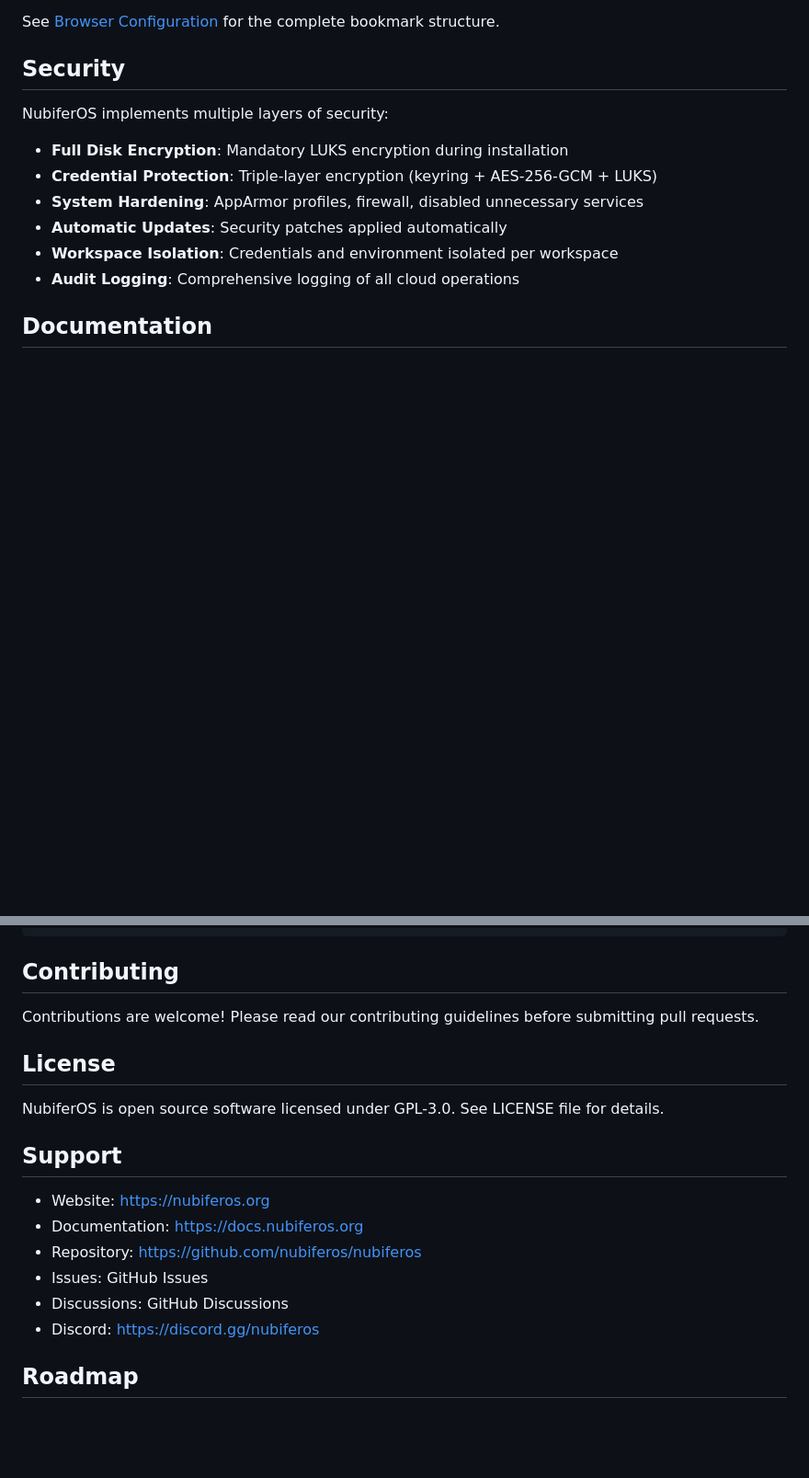
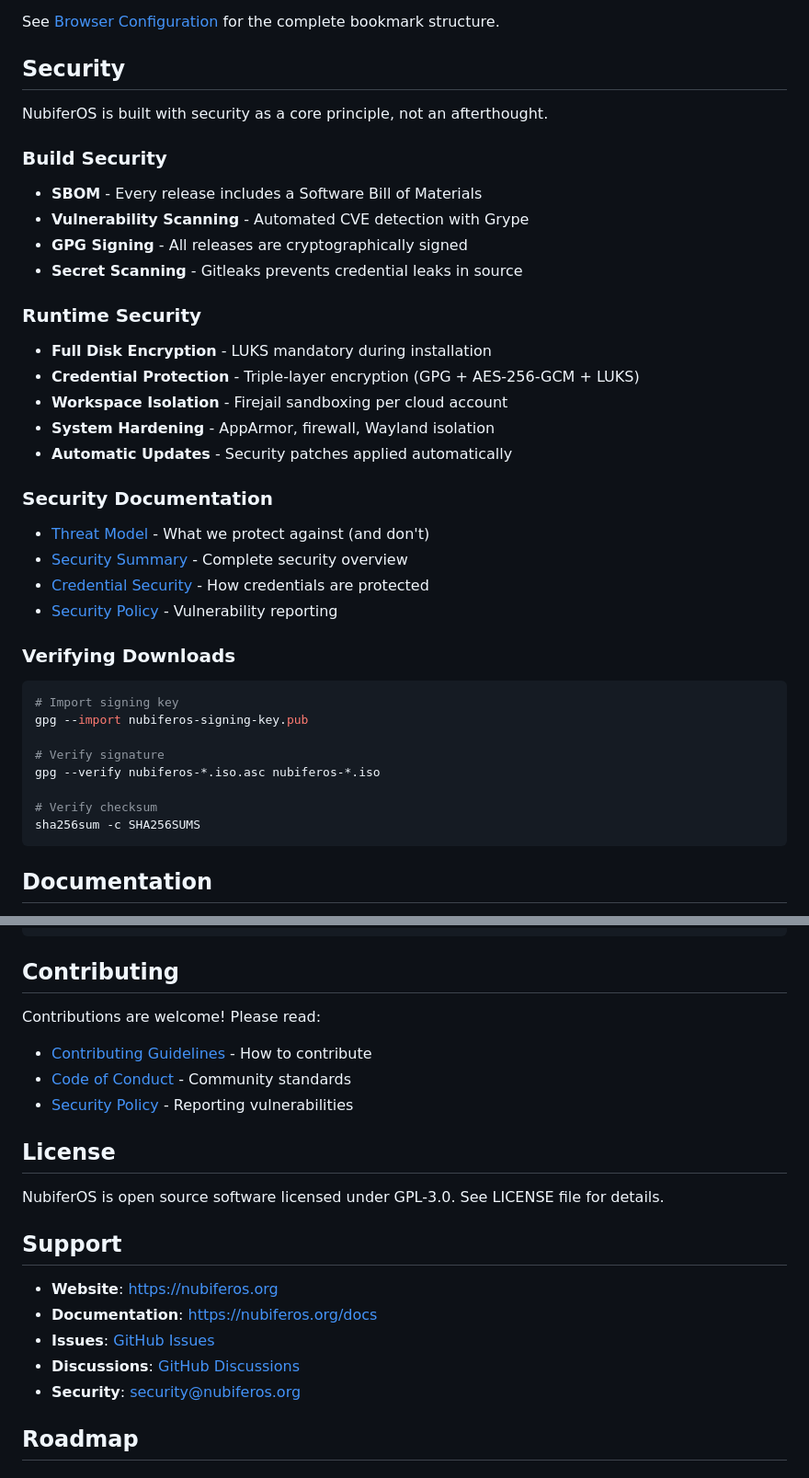
Before and after one commit to nubiferos/nubiferos, a Markdown page: README.md, 2 parts joined by grey strips. Shown at 92% size. Drawn GitHub-style; blank space fills up the shorter version.

````diff
--- a/README.md
+++ b/README.md
@@ -188,14 +208,39 @@ See [Browser Configuration](docs/guides/BROWSER_CONFIGURATION.md) for the comple
 
 ## Security
 
-NubiferOS implements multiple layers of security:
+NubiferOS is built with security as a core principle, not an afterthought.
 
-- **Full Disk Encryption**: Mandatory LUKS encryption during installation
-- **Credential Protection**: Triple-layer encryption (keyring + AES-256-GCM + LUKS)
-- **System Hardening**: AppArmor profiles, firewall, disabled unnecessary services
-- **Automatic Updates**: Security patches applied automatically
-- **Workspace Isolation**: Credentials and environment isolated per workspace
-- **Audit Logging**: Comprehensive logging of all cloud operations
+### Build Security
+- **SBOM** - Every release includes a Software Bill of Materials
+- **Vulnerability Scanning** - Automated CVE detection with Grype
+- **GPG Signing** - All releases are cryptographically signed
+- **Secret Scanning** - Gitleaks prevents credential leaks in source
+
+### Runtime Security
+- **Full Disk Encryption** - LUKS mandatory during installation
+- **Credential Protection** - Triple-layer encryption (GPG + AES-256-GCM + LUKS)
+- **Workspace Isolation** - Firejail sandboxing per cloud account
+- **System Hardening** - AppArmor, firewall, Wayland isolation
+- **Automatic Updates** - Security patches applied automatically
+
+### Security Documentation
+- [Threat Model](docs/THREAT_MODEL.md) - What we protect against (and don't)
+- [Security Summary](docs/SECURITY_SUMMARY.md) - Complete security overview
+- [Credential Security](docs/CREDENTIAL_SECURITY.md) - How credentials are protected
+- [Security Policy](SECURITY.md) - Vulnerability reporting
+
+### Verifying Downloads
+
+```bash
+# Import signing key
+gpg --import nubiferos-signing-key.pub
+
+# Verify signature
+gpg --verify nubiferos-*.iso.asc nubiferos-*.iso
+
+# Verify checksum
+sha256sum -c SHA256SUMS
+```
 
 ## Documentation
 
@@ -238,7 +283,11 @@ Test installation in VM:
 
 ## Contributing
 
-Contributions are welcome! Please read our contributing guidelines before submitting pull requests.
+Contributions are welcome! Please read:
+
+- [Contributing Guidelines](CONTRIBUTING.md) - How to contribute
+- [Code of Conduct](CODE_OF_CONDUCT.md) - Community standards
+- [Security Policy](SECURITY.md) - Reporting vulnerabilities
 
 ## License
 
@@ -246,12 +295,11 @@ NubiferOS is open source software licensed under GPL-3.0. See LICENSE file for d
 
 ## Support
 
-- Website: https://nubiferos.org
-- Documentation: https://docs.nubiferos.org
-- Repository: https://github.com/nubiferos/nubiferos
-- Issues: GitHub Issues
-- Discussions: GitHub Discussions
-- Discord: https://discord.gg/nubiferos
+- **Website**: https://nubiferos.org
+- **Documentation**: https://nubiferos.org/docs
+- **Issues**: [GitHub Issues](https://github.com/nubiferos/nubiferos/issues)
+- **Discussions**: [GitHub Discussions](https://github.com/nubiferos/nubiferos/discussions)
+- **Security**: security@nubiferos.org
 
 ## Roadmap
 
````
Also changed, not shown: other parts of README.md (+21 -1 lines), SECURITY.md (added, +86 -0 lines).
